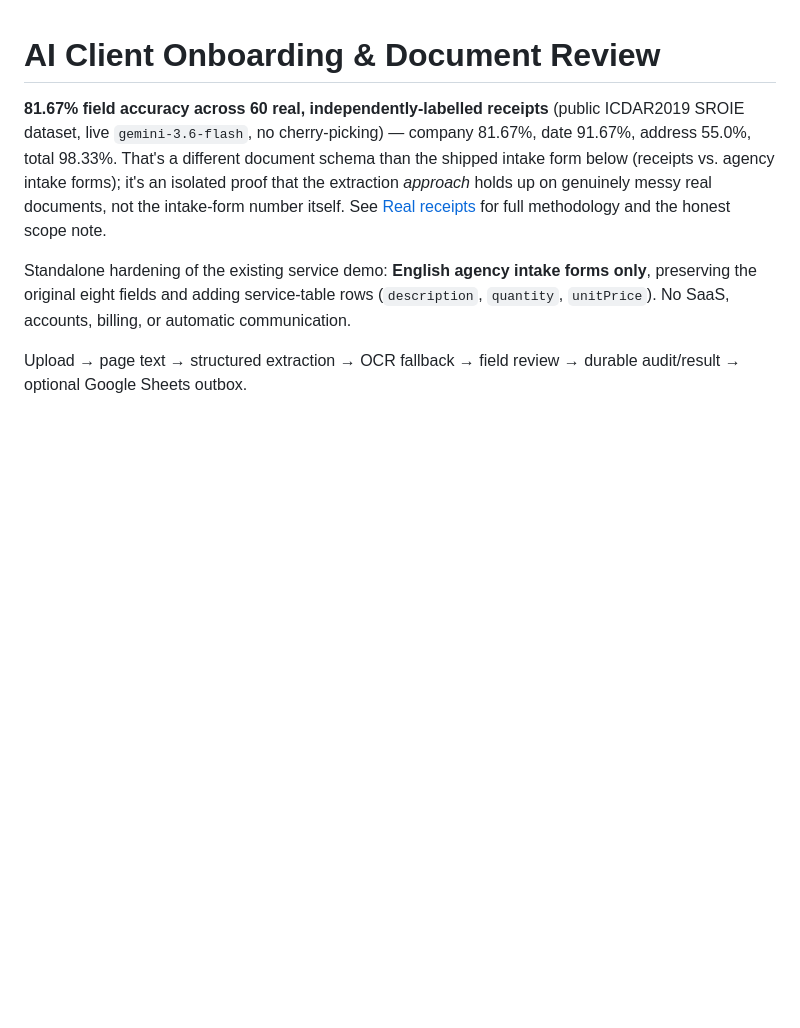
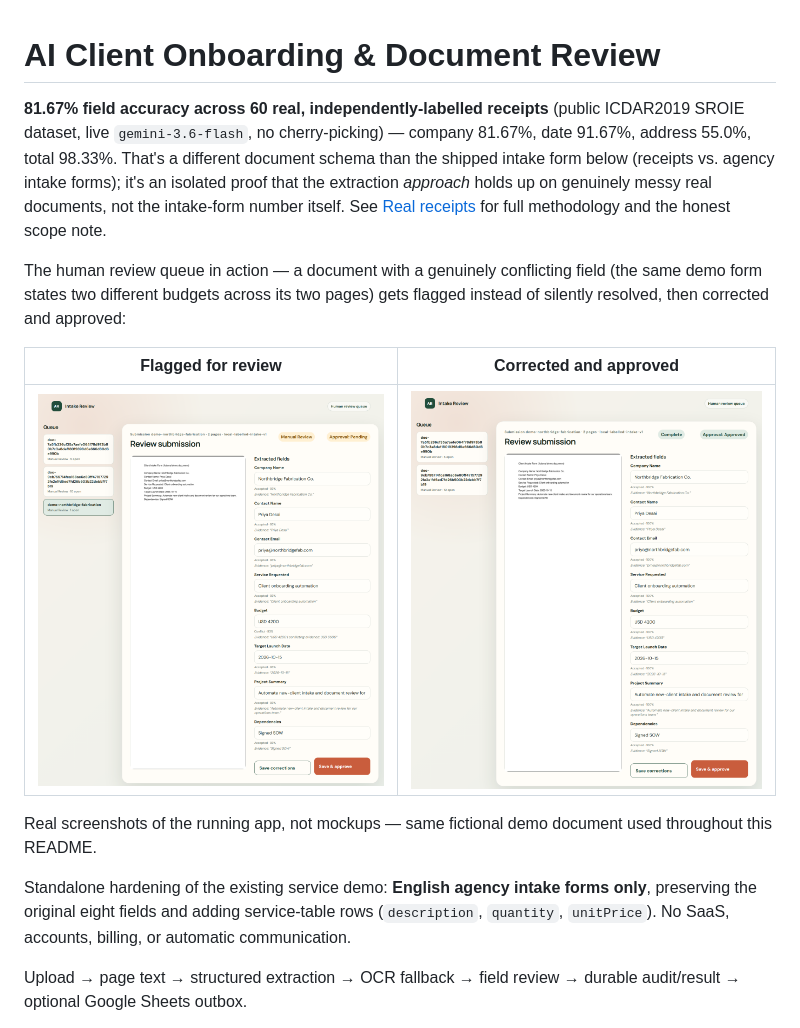
Before and after one commit to apurvatripath/ai-client-onboarding-review, a Markdown page: README.md, the part around the change. Drawn GitHub-style; pictures changed too: docs/images/review-approved.png (added), docs/images/review-flagged.png (added); blank space fills up the shorter version.

```diff
--- a/README.md
+++ b/README.md
@@ -1,6 +1,14 @@
 # AI Client Onboarding & Document Review
 
 **81.67% field accuracy across 60 real, independently-labelled receipts** (public ICDAR2019 SROIE dataset, live `gemini-3.6-flash`, no cherry-picking) — company 81.67%, date 91.67%, address 55.0%, total 98.33%. That's a different document schema than the shipped intake form below (receipts vs. agency intake forms); it's an isolated proof that the extraction *approach* holds up on genuinely messy real documents, not the intake-form number itself. See [Real receipts](#real-receipts--a-different-schema-run-as-isolated-proof) for full methodology and the honest scope note.
+
+The human review queue in action — a document with a genuinely conflicting field (the same demo form states two different budgets across its two pages) gets flagged instead of silently resolved, then corrected and approved:
+
+| Flagged for review | Corrected and approved |
+|---|---|
+| ![Review queue flagging a conflicting field](docs/images/review-flagged.png) | ![Review queue after correction and approval](docs/images/review-approved.png) |
+
+Real screenshots of the running app, not mockups — same fictional demo document used throughout this README.
 
 Standalone hardening of the existing service demo: **English agency intake forms only**, preserving the original eight fields and adding service-table rows (`description`, `quantity`, `unitPrice`). No SaaS, accounts, billing, or automatic communication.
 
```
Also changed, not shown: docs/walkthrough-script.md (+10 -7 lines), 1 other file.
